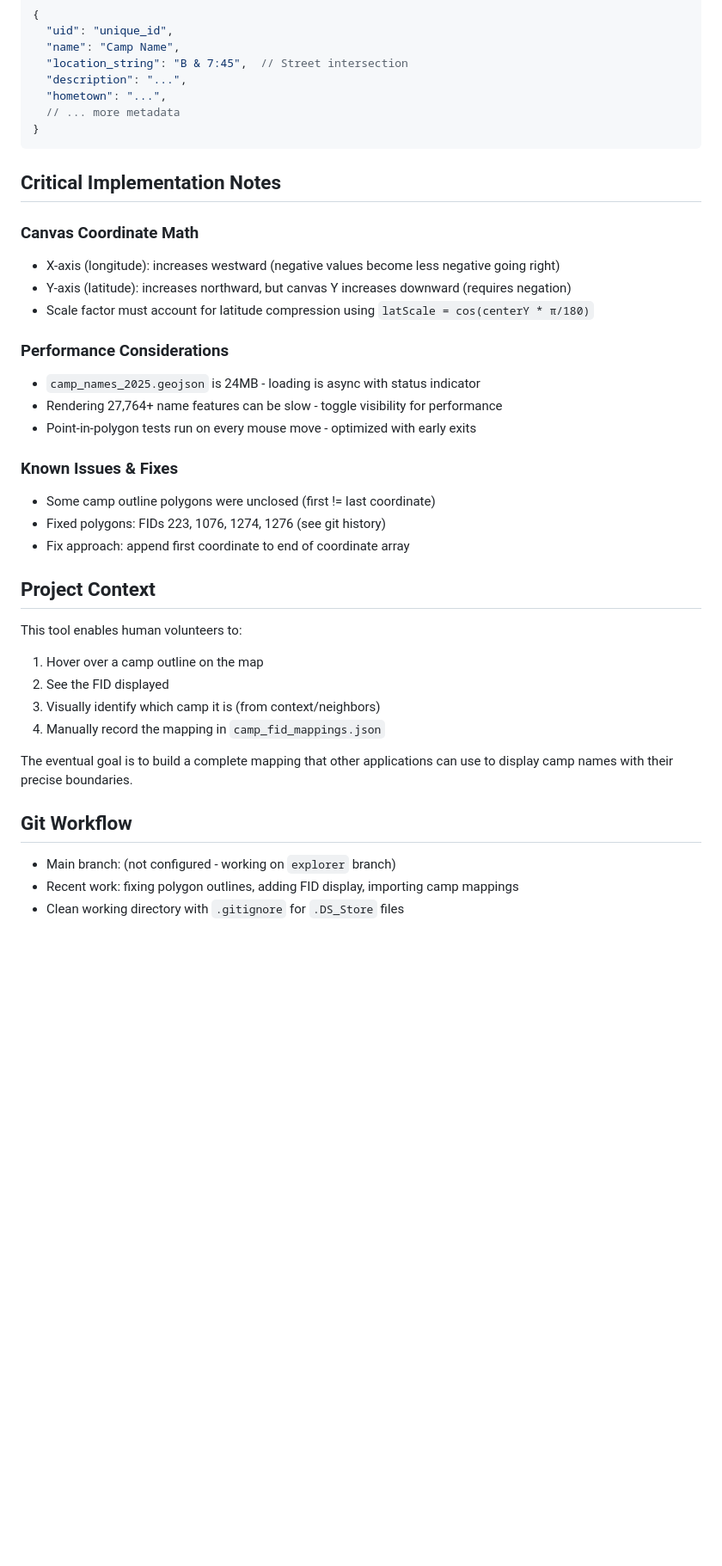
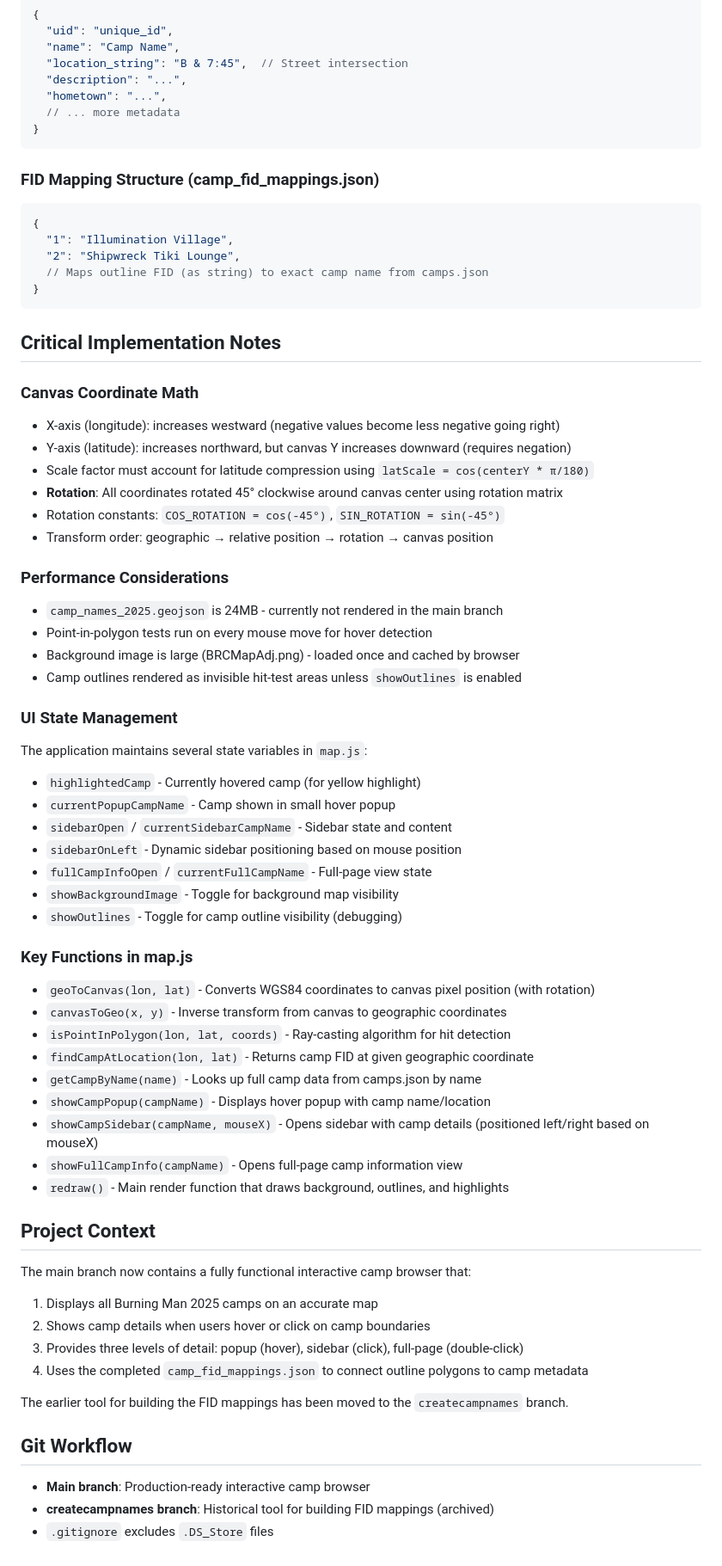
Before and after one commit to jspolsky/brcDomesday, a Markdown page: CLAUDE.md, the part around the change printed below. Shown: that part at 86% size. GitHub-like rendering; blank space fills up the shorter version.

Commit message:
updated information for our ai friends

````diff
--- a/CLAUDE.md
+++ b/CLAUDE.md
@@ -114,35 +118,64 @@ The GeoJSON structure is consistent across files:
 }
 ```
 
+### FID Mapping Structure (camp_fid_mappings.json)
+```javascript
+{
+  "1": "Illumination Village",
+  "2": "Shipwreck Tiki Lounge",
+  // Maps outline FID (as string) to exact camp name from camps.json
+}
+```
+
 ## Critical Implementation Notes
 
 ### Canvas Coordinate Math
 - X-axis (longitude): increases westward (negative values become less negative going right)
 - Y-axis (latitude): increases northward, but canvas Y increases downward (requires negation)
 - Scale factor must account for latitude compression using `latScale = cos(centerY * π/180)`
+- **Rotation**: All coordinates rotated 45° clockwise around canvas center using rotation matrix
+- Rotation constants: `COS_ROTATION = cos(-45°)`, `SIN_ROTATION = sin(-45°)`
+- Transform order: geographic → relative position → rotation → canvas position
 
 ### Performance Considerations
-- `camp_names_2025.geojson` is 24MB - loading is async with status indicator
-- Rendering 27,764+ name features can be slow - toggle visibility for performance
-- Point-in-polygon tests run on every mouse move - optimized with early exits
+- `camp_names_2025.geojson` is 24MB - currently not rendered in the main branch
+- Point-in-polygon tests run on every mouse move for hover detection
+- Background image is large (BRCMapAdj.png) - loaded once and cached by browser
+- Camp outlines rendered as invisible hit-test areas unless `showOutlines` is enabled
 
-### Known Issues & Fixes
-- Some camp outline polygons were unclosed (first != last coordinate)
-- Fixed polygons: FIDs 223, 1076, 1274, 1276 (see git history)
-- Fix approach: append first coordinate to end of coordinate array
+### UI State Management
+The application maintains several state variables in `map.js`:
+- `highlightedCamp` - Currently hovered camp (for yellow highlight)
+- `currentPopupCampName` - Camp shown in small hover popup
+- `sidebarOpen` / `currentSidebarCampName` - Sidebar state and content
+- `sidebarOnLeft` - Dynamic sidebar positioning based on mouse position
+- `fullCampInfoOpen` / `currentFullCampName` - Full-page view state
+- `showBackgroundImage` - Toggle for background map visibility
+- `showOutlines` - Toggle for camp outline visibility (debugging)
+
+### Key Functions in map.js
+- `geoToCanvas(lon, lat)` - Converts WGS84 coordinates to canvas pixel position (with rotation)
+- `canvasToGeo(x, y)` - Inverse transform from canvas to geographic coordinates
+- `isPointInPolygon(lon, lat, coords)` - Ray-casting algorithm for hit detection
+- `findCampAtLocation(lon, lat)` - Returns camp FID at given geographic coordinate
+- `getCampByName(name)` - Looks up full camp data from camps.json by name
+- `showCampPopup(campName)` - Displays hover popup with camp name/location
+- `showCampSidebar(campName, mouseX)` - Opens sidebar with camp details (positioned left/right based on mouseX)
+- `showFullCampInfo(campName)` - Opens full-page camp information view
+- `redraw()` - Main render function that draws background, outlines, and highlights
 
 ## Project Context
 
-This tool enables human volunteers to:
-1. Hover over a camp outline on the map
-2. See the FID displayed
-3. Visually identify which camp it is (from context/neighbors)
-4. Manually record the mapping in `camp_fid_mappings.json`
+The main branch now contains a fully functional interactive camp browser that:
+1. Displays all Burning Man 2025 camps on an accurate map
+2. Shows camp details when users hover or click on camp boundaries
+3. Provides three levels of detail: popup (hover), sidebar (click), full-page (double-click)
+4. Uses the completed `camp_fid_mappings.json` to connect outline polygons to camp metadata
 
-The eventual goal is to build a complete mapping that other applications can use to display camp names with their precise boundaries.
+The earlier tool for building the FID mappings has been moved to the `createcampnames` branch.
 
 ## Git Workflow
 
-- Main branch: (not configured - working on `explorer` branch)
-- Recent work: fixing polygon outlines, adding FID display, importing camp mappings
-- Clean working directory with `.gitignore` for `.DS_Store` files
+- **Main branch**: Production-ready interactive camp browser
+- **createcampnames branch**: Historical tool for building FID mappings (archived)
+- `.gitignore` excludes `.DS_Store` files
````
Also changed, not shown: other parts of CLAUDE.md (+35 -31 lines).
